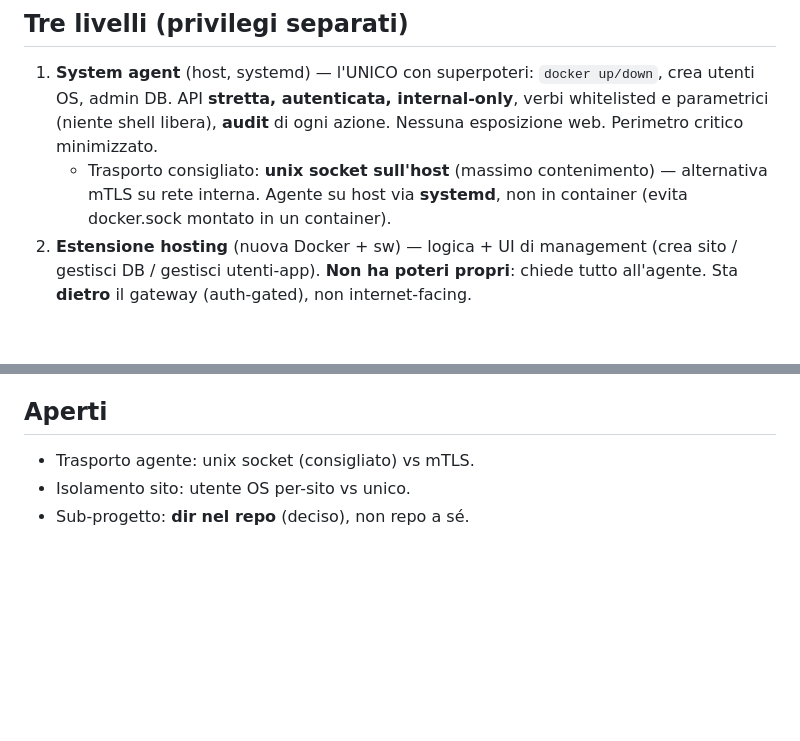
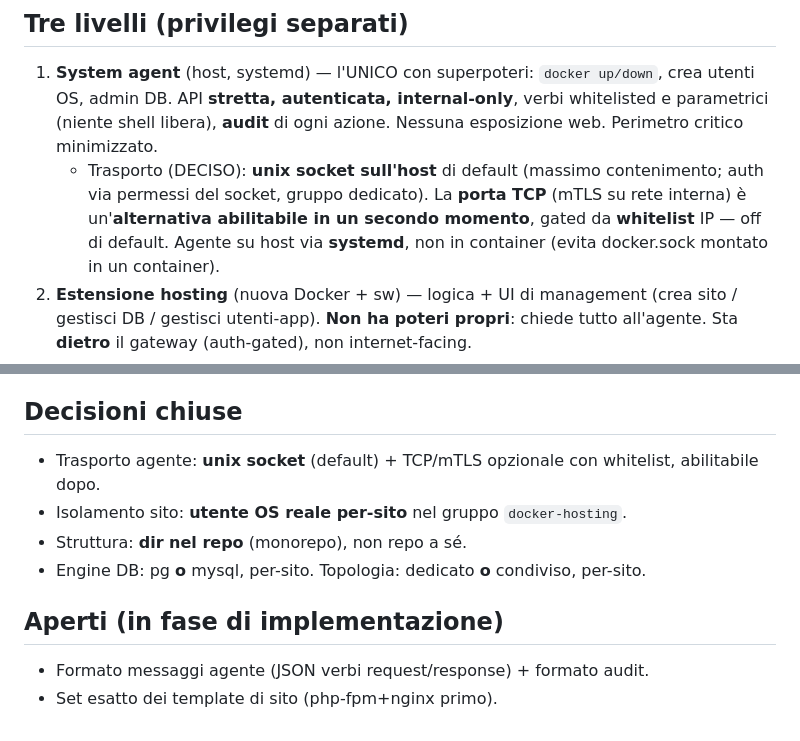
Before and after one commit to sfs-it/xal-tor-ka, a Markdown page: DRAFT-hosting-extension.md, 2 parts joined by grey strips. GitHub-like rendering; blank space fills up the shorter version.

Commit message:
docs(hosting): close design decisions (agent transport, site user, DB matrix)
Co-Authored-By: Claude Opus 4.8 (1M context) <noreply@anthropic.com>

```diff
--- a/DRAFT-hosting-extension.md
+++ b/DRAFT-hosting-extension.md
@@ -15,8 +15,10 @@ privilegi restano FUORI dal core.** Il core resta read-only su Docker, low-priv.
    crea utenti OS, admin DB. API **stretta, autenticata, internal-only**, verbi
    whitelisted e parametrici (niente shell libera), **audit** di ogni azione.
    Nessuna esposizione web. Perimetro critico minimizzato.
-   - Trasporto consigliato: **unix socket sull'host** (massimo contenimento) —
-     alternativa mTLS su rete interna. Agente su host via **systemd**, non in
+   - Trasporto (DECISO): **unix socket sull'host** di default (massimo contenimento;
+     auth via permessi del socket, gruppo dedicato). La **porta TCP** (mTLS su rete
+     interna) è un'**alternativa abilitabile in un secondo momento**, gated da
+     **whitelist** IP — off di default. Agente su host via **systemd**, non in
      container (evita docker.sock montato in un container).
 2. **Estensione hosting** (nuova Docker + sw) — logica + UI di management
    (crea sito / gestisci DB / gestisci utenti-app). **Non ha poteri propri**:
@@ -99,7 +101,12 @@ Due assi indipendenti, scelti per-sito:
    con DB **a scelta MariaDB o PostgreSQL**, agente `site up/down` ·
    `db create (engine)` · `user create`, integrazione backend/cert.
 
-## Aperti
-- Trasporto agente: unix socket (consigliato) vs mTLS.
-- Isolamento sito: utente OS per-sito vs unico.
-- Sub-progetto: **dir nel repo** (deciso), non repo a sé.
+## Decisioni chiuse
+- Trasporto agente: **unix socket** (default) + TCP/mTLS opzionale con whitelist, abilitabile dopo.
+- Isolamento sito: **utente OS reale per-sito** nel gruppo `docker-hosting`.
+- Struttura: **dir nel repo** (monorepo), non repo a sé.
+- Engine DB: pg **o** mysql, per-sito. Topologia: dedicato **o** condiviso, per-sito.
+
+## Aperti (in fase di implementazione)
+- Formato messaggi agente (JSON verbi request/response) + formato audit.
+- Set esatto dei template di sito (php-fpm+nginx primo).
```
